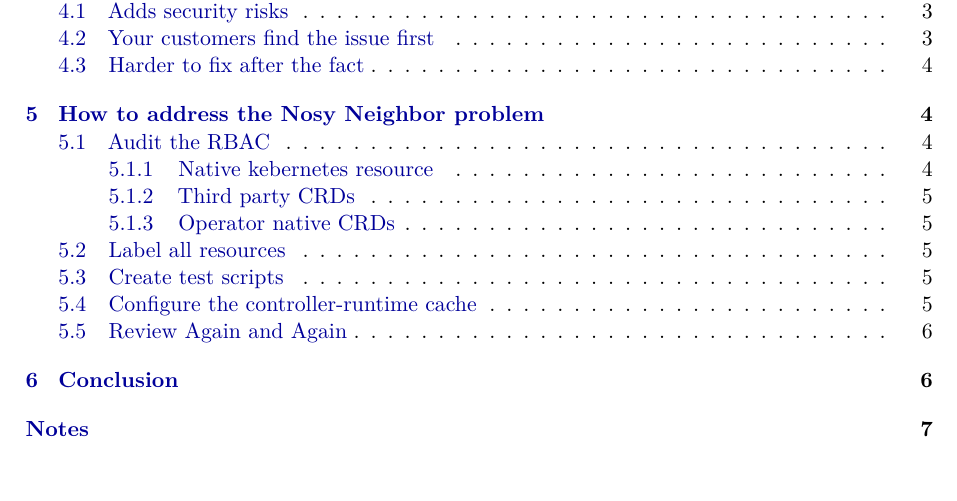
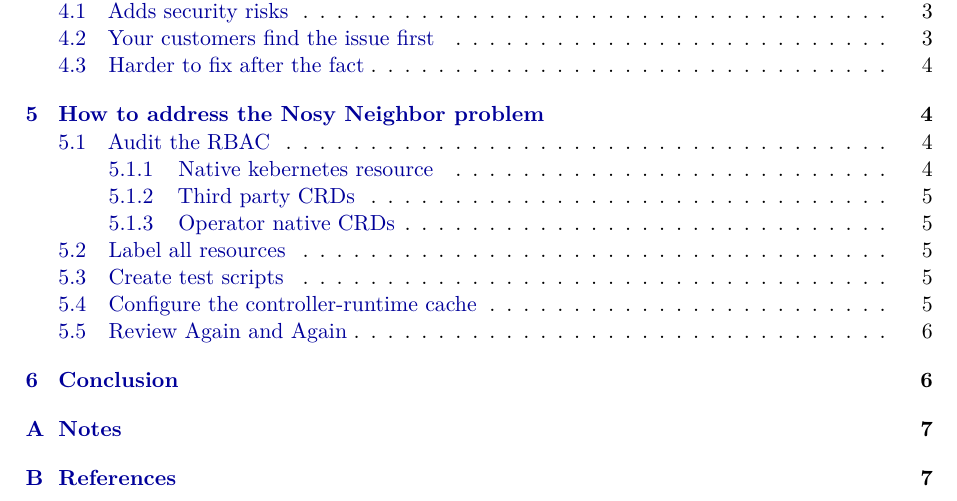
Before and after one commit to Boomatang/research, a LaTeX paper (papers/nosy-neighbor/main.tex, which reads papers/example-paper/style/paper.sty, papers/nosy-neighbor/style/paper.sty): part of page 2 of 10, cut so that both start at the same text. Compiled offline with pdfLaTeX; a LaTeX package or settings file that is missing is left out.

Commit message:
update formatting
Signed-off-by: Jim Fitzpatrick <jfitzpat@redhat.com>

```diff
--- a/papers/example-paper/style/paper.sty
+++ b/papers/example-paper/style/paper.sty
@@ -197,13 +197,11 @@
 	\hypertarget{paper.note.\number\c@footnote}{}%
 	\label{paper.note.\number\c@footnote}%
 	\endnote{#1}}
-% The appendix heading is an unnumbered section (matching \section*
-% styling above) but should still show up in the table of contents.
-% \phantomsection gives hyperref a correct anchor for the TOC link.
+% The notes live in the appendix: \appendix is issued in main.tex
+% before \theendnotes, so a numbered \section here renders as
+% "A Notes" and picks up its own TOC entry automatically.
 \renewcommand{\enoteheading}{%
-	\phantomsection
-	\section*{\notesname}%
-	\addcontentsline{toc}{section}{\notesname}%
+	\section{\notesname}%
 	\mbox{}\par\vskip-\baselineskip
 }
 
--- a/papers/nosy-neighbor/style/paper.sty
+++ b/papers/nosy-neighbor/style/paper.sty
@@ -197,13 +197,11 @@
   \hypertarget{paper.note.\number\c@footnote}{}%
   \label{paper.note.\number\c@footnote}%
   \endnote{#1}}
-% The appendix heading is an unnumbered section (matching \section*
-% styling above) but should still show up in the table of contents.
-% \phantomsection gives hyperref a correct anchor for the TOC link.
+% The notes live in the appendix: \appendix is issued in main.tex
+% before \theendnotes, so a numbered \section here renders as
+% "A Notes" and picks up its own TOC entry automatically.
 \renewcommand{\enoteheading}{%
-  \phantomsection
-  \section*{\notesname}%
-  \addcontentsline{toc}{section}{\notesname}%
+  \section{\notesname}%
   \mbox{}\par\vskip-\baselineskip
 }
 
```
Also changed, not shown: papers/example-paper/main.tex (+3 -2 lines), papers/nosy-neighbor/main.tex (+3 -1 lines).
